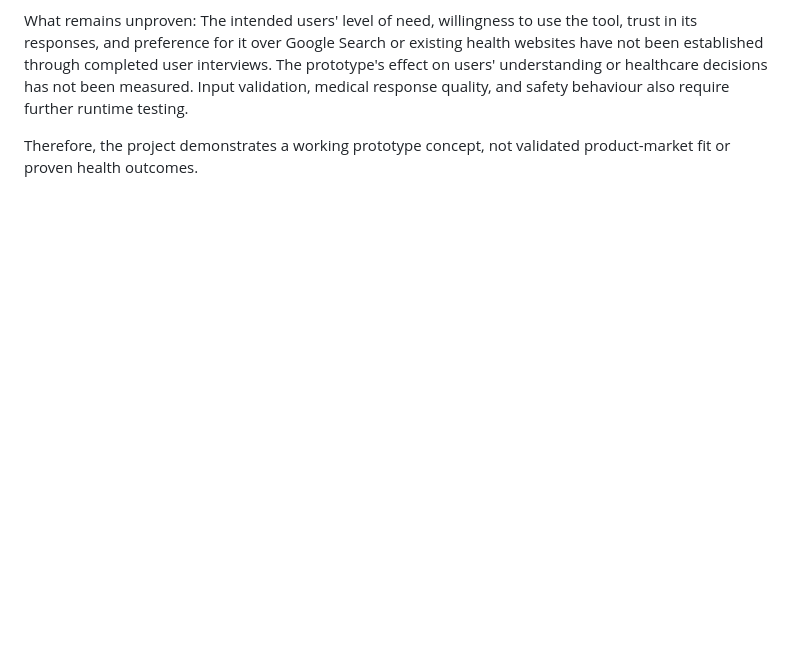
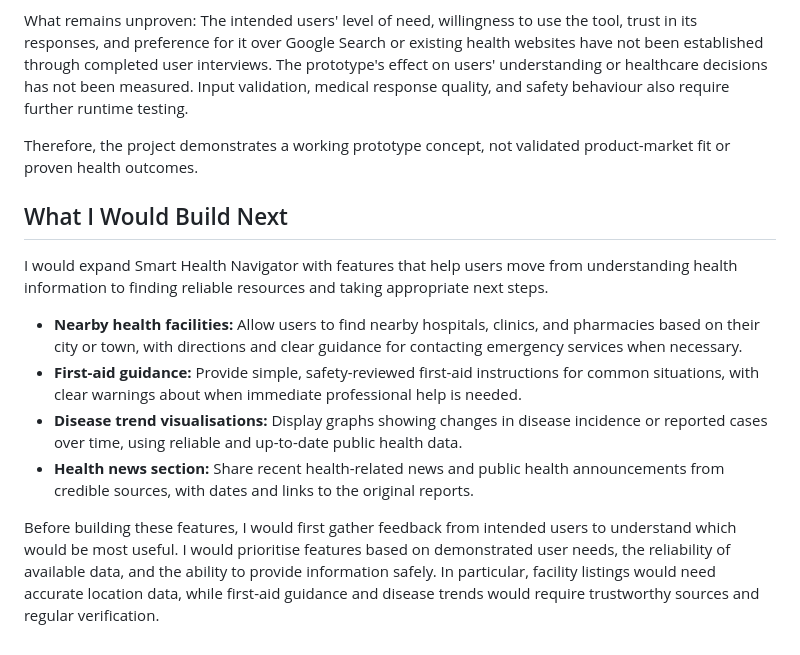
Before and after one commit to ililyliz/smart-health-navigator, a Markdown page: Build-Summary.md, the part around the change. Rendered like a GitHub page; blank space fills up the shorter version.

```diff
--- a/Build-Summary.md
+++ b/Build-Summary.md
@@ -59,3 +59,14 @@ The prototype has been deployed publicly. In a stranger test involving two peopl
 What remains unproven: The intended users' level of need, willingness to use the tool, trust in its responses, and preference for it over Google Search or existing health websites have not been established through completed user interviews. The prototype's effect on users' understanding or healthcare decisions has not been measured. Input validation, medical response quality, and safety behaviour also require further runtime testing.
 
 Therefore, the project demonstrates a working prototype concept, not validated product-market fit or proven health outcomes.
+
+## What I Would Build Next
+
+I would expand Smart Health Navigator with features that help users move from understanding health information to finding reliable resources and taking appropriate next steps.
+
+- **Nearby health facilities:** Allow users to find nearby hospitals, clinics, and pharmacies based on their city or town, with directions and clear guidance for contacting emergency services when necessary.
+- **First-aid guidance:** Provide simple, safety-reviewed first-aid instructions for common situations, with clear warnings about when immediate professional help is needed.
+- **Disease trend visualisations:** Display graphs showing changes in disease incidence or reported cases over time, using reliable and up-to-date public health data.
+- **Health news section:** Share recent health-related news and public health announcements from credible sources, with dates and links to the original reports.
+
+Before building these features, I would first gather feedback from intended users to understand which would be most useful. I would prioritise features based on demonstrated user needs, the reliability of available data, and the ability to provide information safely. In particular, facility listings would need accurate location data, while first-aid guidance and disease trends would require trustworthy sources and regular verification.
```
